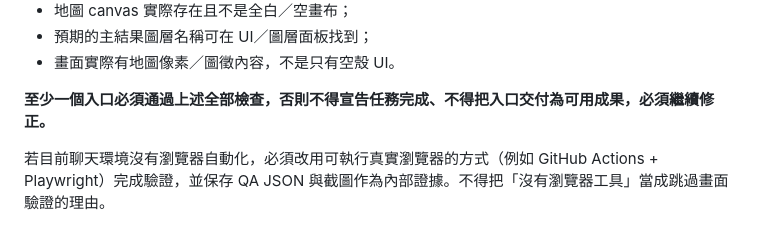
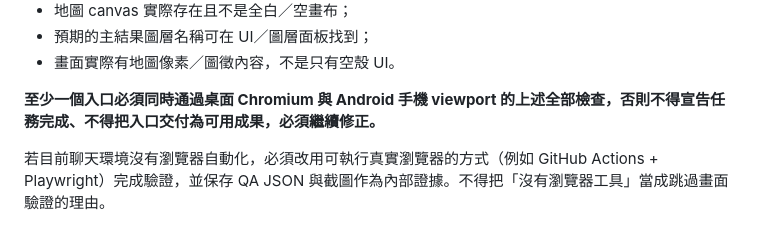
Before and after one commit to ymguan3-boop/audit-codex-skills, a Markdown page: skills/geolibre-analysis/SKILL.md, the part around the change. Rendered like a GitHub page.

Commit message:
docs(geolibre): require mobile and desktop viewer QA

```diff
--- a/skills/geolibre-analysis/SKILL.md
+++ b/skills/geolibre-analysis/SKILL.md
@@ -330,7 +330,7 @@ XLSX 適用時，至少包含：
 - 預期的主結果圖層名稱可在 UI／圖層面板找到；
 - 畫面實際有地圖像素／圖徵內容，不是只有空殼 UI。
 
-**至少一個入口必須通過上述全部檢查，否則不得宣告任務完成、不得把入口交付為可用成果，必須繼續修正。**
+**至少一個入口必須同時通過桌面 Chromium 與 Android 手機 viewport 的上述全部檢查，否則不得宣告任務完成、不得把入口交付為可用成果，必須繼續修正。**
 
 若目前聊天環境沒有瀏覽器自動化，必須改用可執行真實瀏覽器的方式（例如 GitHub Actions + Playwright）完成驗證，並保存 QA JSON 與截圖作為內部證據。不得把「沒有瀏覽器工具」當成跳過畫面驗證的理由。
 
```
